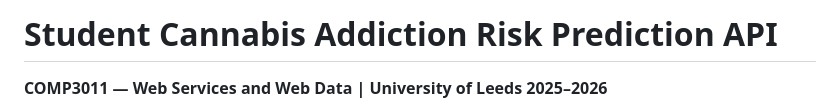
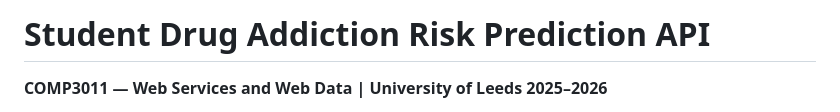
Before and after one commit to TerrenceGwati/addiction-risk-api, a Markdown page: README.md, the part around the change. Drawn GitHub-style.

```diff
--- a/README.md
+++ b/README.md
@@ -1,4 +1,4 @@
-# Student Cannabis Addiction Risk Prediction API
+# Student Drug Addiction Risk Prediction API
 
 **COMP3011 — Web Services and Web Data | University of Leeds 2025–2026**
 
```
